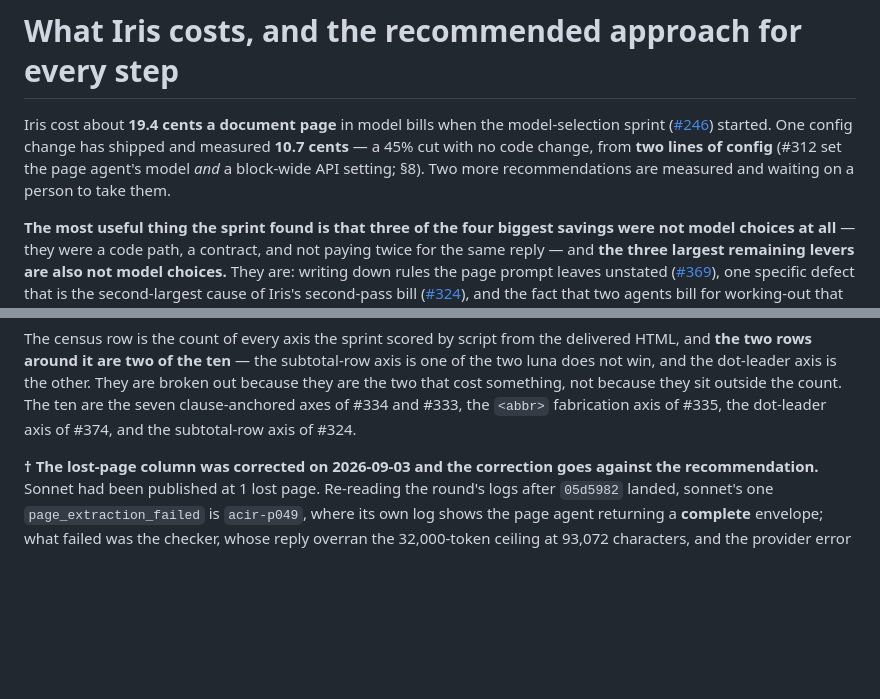
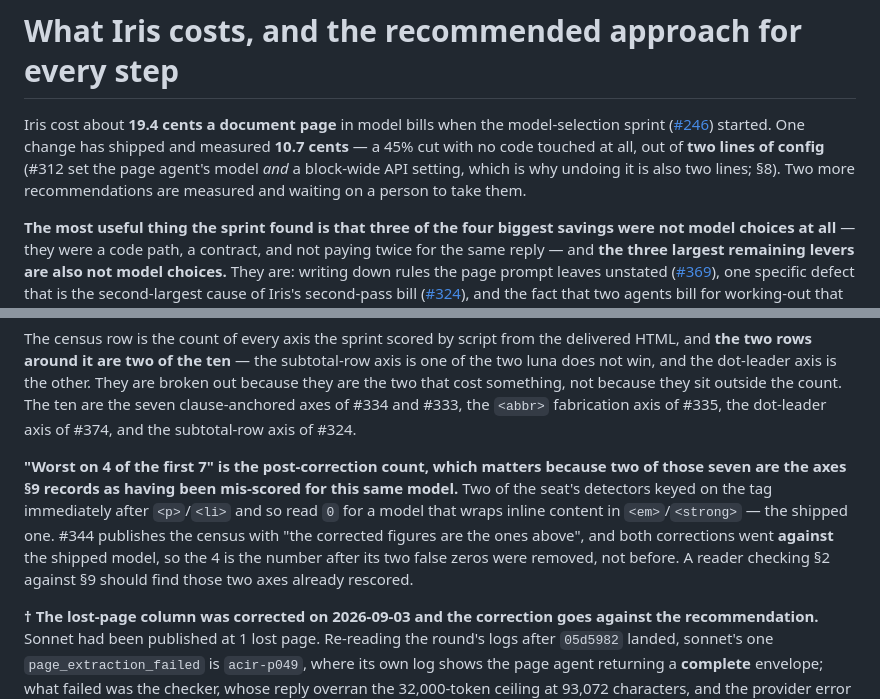
Before and after one commit to EqualifyEverything/equalify-iris, a Markdown page: docs/cost.md, 2 parts joined by grey strips. Rendered like a GitHub page; blank space fills up the shorter version.

Commit message:
docs: the "worst on 4 of 7" census count is the post-correction one, and say so (#370)
Round 2 approved and named two more non-blocking notes, both one clause, both
fixed here.

1. Naming the census denominator made "kimi worst on 4 of the first 7" checkable
   against §9 — and §9 records that two of those same seven axes had published a
   FALSE ZERO for the shipped model, because the detectors keyed on the tag
   immediately after `<p>`/`<li>` and kimi wraps inline content in `<em>`/`<strong>`.
   #344 settles which side of the fix the census is on: it publishes the table
   with "the corrected figures are the ones above", and both corrections ran
   against the shipped model. So the 4 is post-fix. §2 now says that, and points
   a reader checking §2 against §9 at the rescoring rather than at a discrepancy.

   Worth noting the shape: making a figure more precise made a second claim
   checkable, and the check was not obviously going to pass.

2. The lead called two config lines "one config change" in the same sentence
   that fixed the line count. Reworded — one change, two lines of config, no code
   touched, and the reason undoing it is also two.

npx tsc --noEmit clean, npm test 1465 pass / 0 fail, e2e ALL ENDPOINTS PASSED.

Refs #370.

Co-Authored-By: bbertucc <bbertucc@users.noreply.github.com>
Co-Authored-By: Claude Opus 5 <noreply@anthropic.com>

```diff
--- a/docs/cost.md
+++ b/docs/cost.md
@@ -1,10 +1,10 @@
 # What Iris costs, and the recommended approach for every step
 
 Iris cost about **19.4 cents a document page** in model bills when the model-selection sprint
-([#246](https://github.com/EqualifyEverything/equalify-iris/issues/246)) started. One config change
-has shipped and measured **10.7 cents** — a 45% cut with no code change, from **two lines of
-config** (#312 set the page agent's model *and* a block-wide API setting; §8). Two more
-recommendations are measured and waiting on a person to take them.
+([#246](https://github.com/EqualifyEverything/equalify-iris/issues/246)) started. One change has
+shipped and measured **10.7 cents** — a 45% cut with no code touched at all, out of **two lines of
+config** (#312 set the page agent's model *and* a block-wide API setting, which is why undoing it is
+also two lines; §8). Two more recommendations are measured and waiting on a person to take them.
 
 **The most useful thing the sprint found is that three of the four biggest savings were not model
 choices at all** — they were a code path, a contract, and not paying twice for the same reply — and
@@ -72,6 +72,14 @@ win, and the dot-leader axis is the other. They are broken out because they are
 something, not because they sit outside the count. The ten are the seven clause-anchored axes of #334
 and #333, the `<abbr>` fabrication axis of #335, the dot-leader axis of #374, and the subtotal-row
 axis of #324.
+
+**"Worst on 4 of the first 7" is the post-correction count, which matters because two of those seven
+are the axes §9 records as having been mis-scored for this same model.** Two of the seat's detectors
+keyed on the tag immediately after `<p>`/`<li>` and so read `0` for a model that wraps inline content
+in `<em>`/`<strong>` — the shipped one. #344 publishes the census with "the corrected figures are the
+ones above", and both corrections went **against** the shipped model, so the 4 is the number after
+its two false zeros were removed, not before. A reader checking §2 against §9 should find those two
+axes already rescored.
 
 **† The lost-page column was corrected on 2026-09-03 and the correction goes against the
 recommendation.** Sonnet had been published at 1 lost page. Re-reading the round's logs after
```
